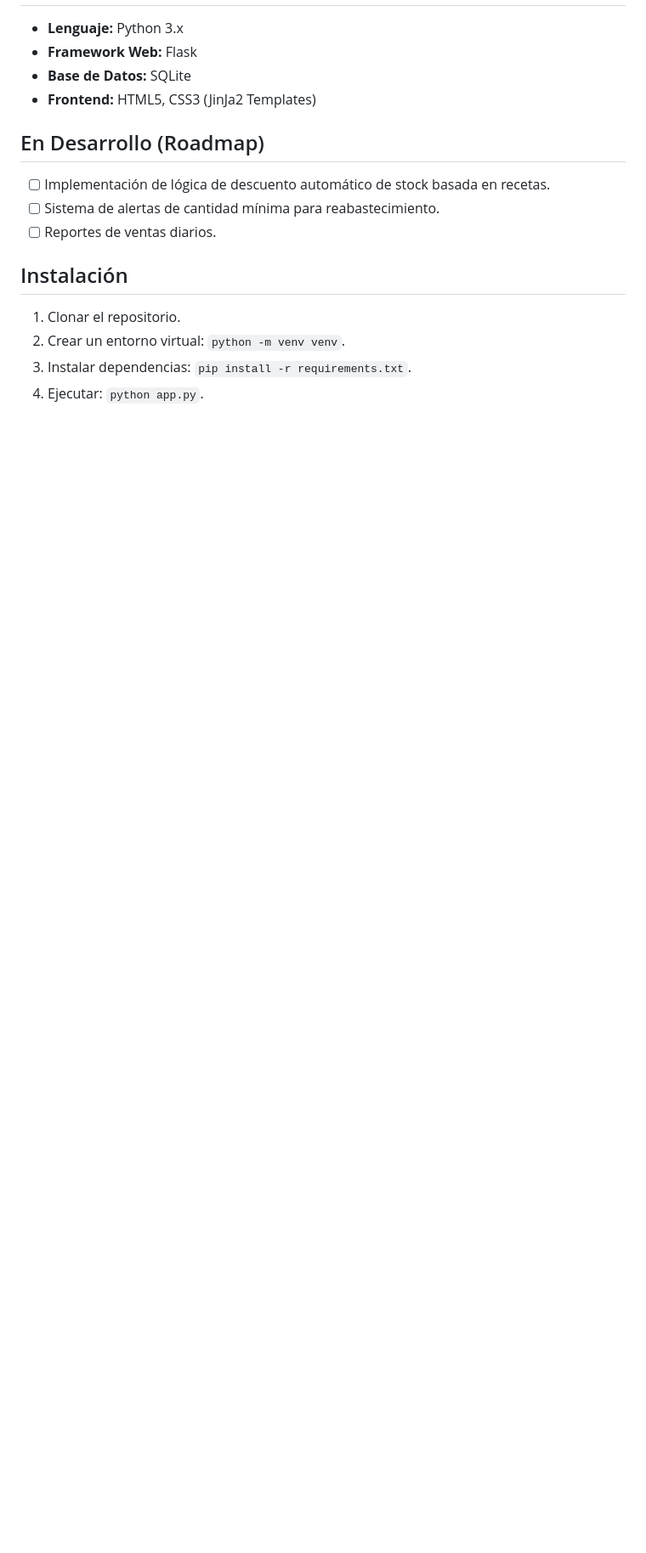
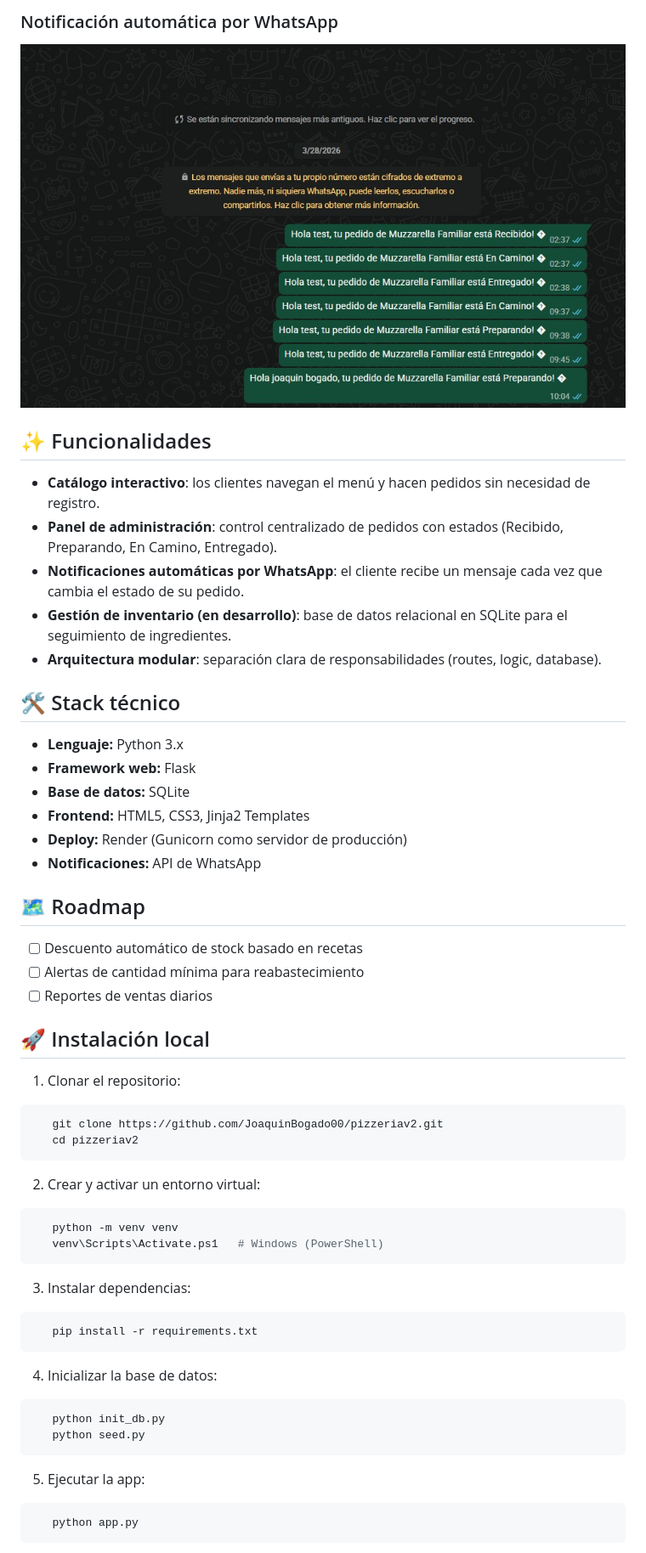
Before and after one commit to JoaquinBogado00/pizzeriav2, a Markdown page: README.md, the part around one of its changes. Shown at 85% size. GitHub-like rendering; pictures changed too: screenshots/confirmacion_wasap.jpg (added); blank space fills up the shorter version.

````diff
--- a/README.md
+++ b/README.md
@@ -12,15 +22,56 @@ Sistema de gestión para pizzerías desarrollado con **Python** y **Flask**, enf
+### Notificación automática por WhatsApp
+![WhatsApp](screenshots/confirmacion_wasap.jpg)
+
+## ✨ Funcionalidades
+
+- **Catálogo interactivo**: los clientes navegan el menú y hacen pedidos sin necesidad de registro.
+- **Panel de administración**: control centralizado de pedidos con estados (Recibido, Preparando, En Camino, Entregado).
+- **Notificaciones automáticas por WhatsApp**: el cliente recibe un mensaje cada vez que cambia el estado de su pedido.
+- **Gestión de inventario (en desarrollo)**: base de datos relacional en SQLite para el seguimiento de ingredientes.
+- **Arquitectura modular**: separación clara de responsabilidades (routes, logic, database).
+
+## 🛠️ Stack técnico
+
 - **Lenguaje:** Python 3.x
-- **Framework Web:** Flask
-- **Base de Datos:** SQLite
-- **Frontend:** HTML5, CSS3 (JinJa2 Templates)
+- **Framework web:** Flask
+- **Base de datos:** SQLite
+- **Frontend:** HTML5, CSS3, Jinja2 Templates
+- **Deploy:** Render (Gunicorn como servidor de producción)
+- **Notificaciones:** API de WhatsApp
 
-## En Desarrollo (Roadmap)
-- [ ] Implementación de lógica de descuento automático de stock basada en recetas.
-- [ ] Sistema de alertas de cantidad mínima para reabastecimiento.
-- [ ] Reportes de ventas diarios.
+## 🗺️ Roadmap
 
-## Instalación
-1. Clonar el repositorio.
-2. Crear un entorno virtual: `python -m venv venv`.
-3. Instalar dependencias: `pip install -r requirements.txt`.
-4. Ejecutar: `python app.py`.
+- [ ] Descuento automático de stock basado en recetas
+- [ ] Alertas de cantidad mínima para reabastecimiento
+- [ ] Reportes de ventas diarios
+
+## 🚀 Instalación local
+
+1. Clonar el repositorio:
+```bash
+   git clone https://github.com/JoaquinBogado00/pizzeriav2.git
+   cd pizzeriav2
+```
+
+2. Crear y activar un entorno virtual:
+```bash
+   python -m venv venv
+   venv\Scripts\Activate.ps1   # Windows (PowerShell)
+```
+
+3. Instalar dependencias:
+```bash
+   pip install -r requirements.txt
+```
+
+4. Inicializar la base de datos:
+```bash
+   python init_db.py
+   python seed.py
+```
+
+5. Ejecutar la app:
+```bash
+   python app.py
+```
+
````
Also changed, not shown: other parts of README.md (+39 -8 lines), screenshots/interfaz_admin.jpg (added), screenshots/interfaz_cliente_2.jpg (added), screenshots/interfaz_cliente_3.jpg (added).
